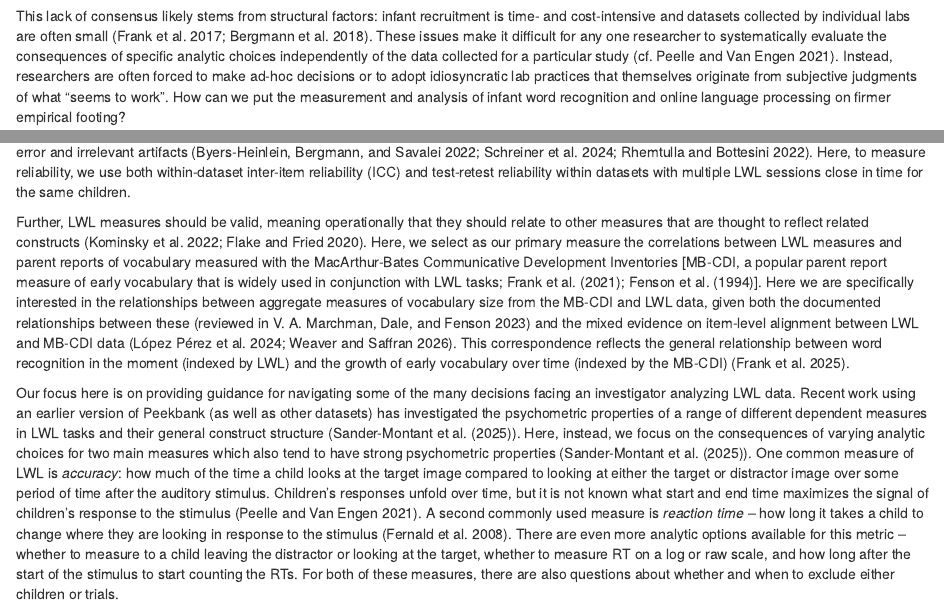
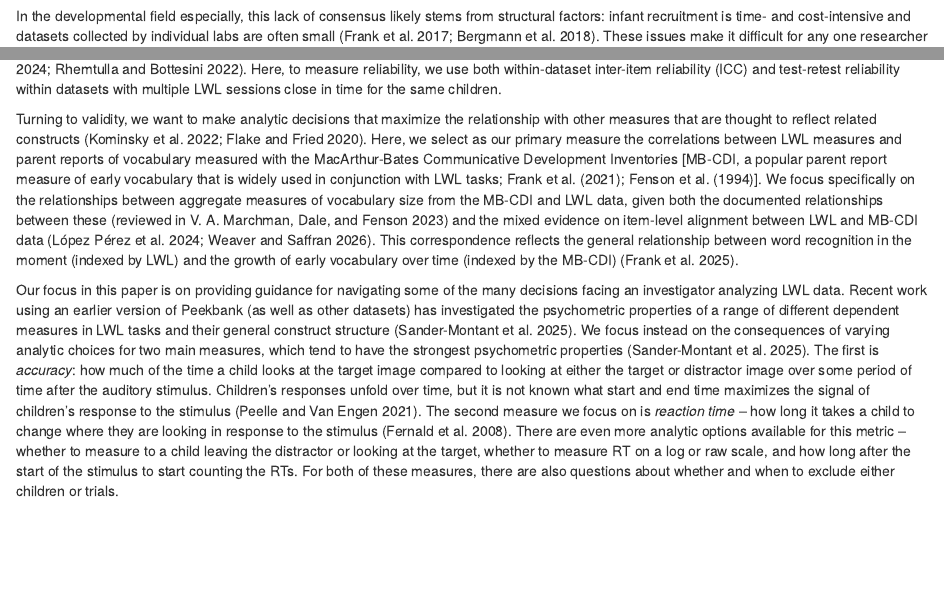
Before and after one commit to peekbank/peekbank-method, an R Markdown document (paper/peekbank-method-paper.Rmd): the page in a window 1100 px wide, from 1710 px down, and a second part further down, joined at a grey line. Rendered offline with R 4.5, knitr and Pandoc, with nearby package versions.

Commit message:
intro pass

```diff
--- a/paper/peekbank-method-paper.Rmd
+++ b/paper/peekbank-method-paper.Rmd
@@ -160,3 +160,2 @@
 
 <!-- [the gap -- why data processing is an open question and hard to address (and important?)]  -->
-This lack of consensus likely stems from structural factors: infant recruitment is time- and cost-intensive and datasets collected by individual labs are often small [@frank2017;@bergmann2018]. These issues make it difficult for any one researcher to systematically evaluate the consequences of specific analytic choices independently of the data collected for a particular study [cf. @peelle2021]. Instead, researchers are often forced to make ad-hoc decisions or to adopt idiosyncratic lab practices that themselves originate from subjective judgments of what "seems to work". How can we put the measurement and analysis of infant word recognition and online language processing on firmer empirical footing?
@@ -169,7 +169,7 @@
 
-Further, LWL measures should be valid, meaning operationally that they should relate to other measures that are thought to reflect related constructs [@kominsky2022simplicity;@flake2020]. Here, we select as our primary measure the correlations between LWL measures and parent reports of vocabulary measured with the MacArthur-Bates Communicative Development Inventories [MB-CDI, a popular parent report measure of early vocabulary that is widely used in conjunction with LWL tasks; @frank2021; @fenson1994variability]. Here we are specifically interested in the relationships between aggregate measures of vocabulary size from the MB-CDI and LWL data, given both the documented relationships between these [reviewed in @marchman2023] and the mixed evidence on item-level alignment between LWL and MB-CDI data [@lopezperez2024;@weaver2026]. This correspondence reflects the general relationship between word recognition in the moment (indexed by LWL) and the growth of early vocabulary over time (indexed by the MB-CDI) [@frank2026].
+Turning to validity, we want to make analytic decisions that maximize the relationship with other measures that are thought to reflect related constructs [@kominsky2022simplicity;@flake2020]. Here, we select as our primary measure the correlations between LWL measures and parent reports of vocabulary measured with the MacArthur-Bates Communicative Development Inventories [MB-CDI, a popular parent report measure of early vocabulary that is widely used in conjunction with LWL tasks; @frank2021; @fenson1994variability]. We focus specifically on the relationships between aggregate measures of vocabulary size from the MB-CDI and LWL data, given both the documented relationships between these [reviewed in @marchman2023] and the mixed evidence on item-level alignment between LWL and MB-CDI data [@lopezperez2024;@weaver2026]. This correspondence reflects the general relationship between word recognition in the moment (indexed by LWL) and the growth of early vocabulary over time (indexed by the MB-CDI) [@frank2026].
 
-Our focus here is on providing guidance for navigating some of the many decisions facing an investigator analyzing LWL data. Recent work using an earlier version of Peekbank (as well as other datasets) has investigated the psychometric properties of a range of different dependent measures in LWL tasks and their general construct structure (@sander-montant2025). Here, instead, we focus on the consequences of varying analytic choices for two main measures which also tend to have strong psychometric properties (@sander-montant2025). One common measure of LWL is *accuracy*: how much of the time a child looks at the target image compared to looking at either the target or distractor image over some period of time after the auditory stimulus. Children's responses unfold over time, but it is not known what start and end time maximizes the signal of children's response to the stimulus [@peelle2021]. A second commonly used measure is *reaction time* -- how long it takes a child to change where they are looking in response to the stimulus [@fernald2008]. There are even more analytic options available for this metric -- whether to measure to a child leaving the distractor or looking at the target, whether to measure RT on a log or raw scale, and how long after the start of the stimulus to start counting the RTs. For both of these measures, there are also questions about whether and when to exclude either children or trials.
+Our focus in this paper is on providing guidance for navigating some of the many decisions facing an investigator analyzing LWL data. Recent work using an earlier version of Peekbank (as well as other datasets) has investigated the psychometric properties of a range of different dependent measures in LWL tasks and their general construct structure [@sander-montant2025]. We focus instead on the consequences of varying analytic choices for two main measures, which tend to have the strongest psychometric properties [@sander-montant2025]. The first is *accuracy*: how much of the time a child looks at the target image compared to looking at either the target or distractor image over some period of time after the auditory stimulus. Children's responses unfold over time, but it is not known what start and end time maximizes the signal of children's response to the stimulus [@peelle2021]. The second measure we focus on is *reaction time* -- how long it takes a child to change where they are looking in response to the stimulus [@fernald2008]. There are even more analytic options available for this metric -- whether to measure to a child leaving the distractor or looking at the target, whether to measure RT on a log or raw scale, and how long after the start of the stimulus to start counting the RTs. For both of these measures, there are also questions about whether and when to exclude either children or trials.
 
 <!-- [scoping? -- maybe also in the weeds?]  -->
 While the LWL task is used for a wide variety of purposes, including measurements of individual differences [e.g., @peter2019] as well as measurements of experimentally-induced condition differences [e.g., @swingley2000], here we focus only on what we refer to as "vanilla" word recognition items. These are items that test vocabulary directly with familiar targets, familiar distractors, and no informative carrier phrases or experimental manipulations. We focus on these items both because they are the most commonly used LWL items and because they are the case in which reliability and validity is most clearly defined. Vanilla trials are expected to reflect the construct of word knowledge and correlate with other measures of word knowledge, including vocabulary size.
```
Also changed, not shown: paper/peekbank-method-paper.Rmd (5 more changed lines).
